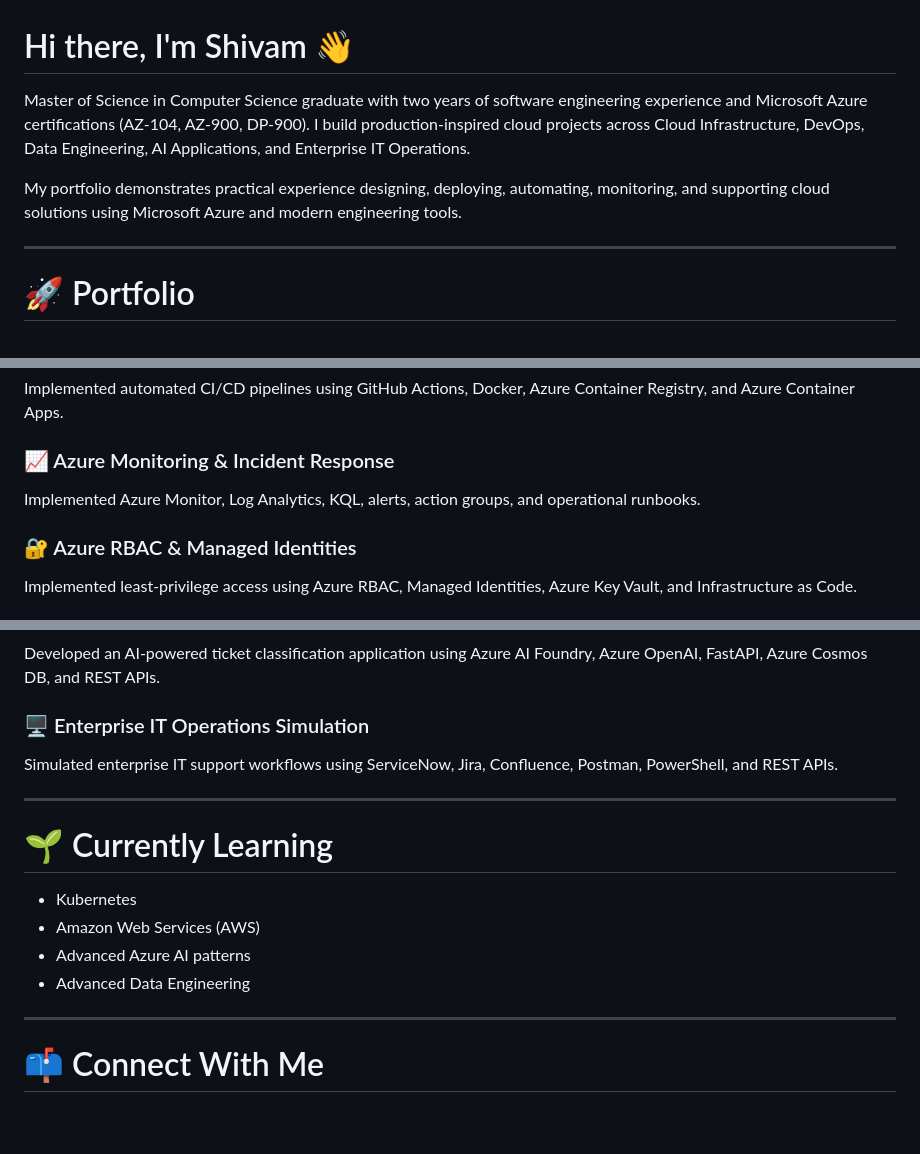
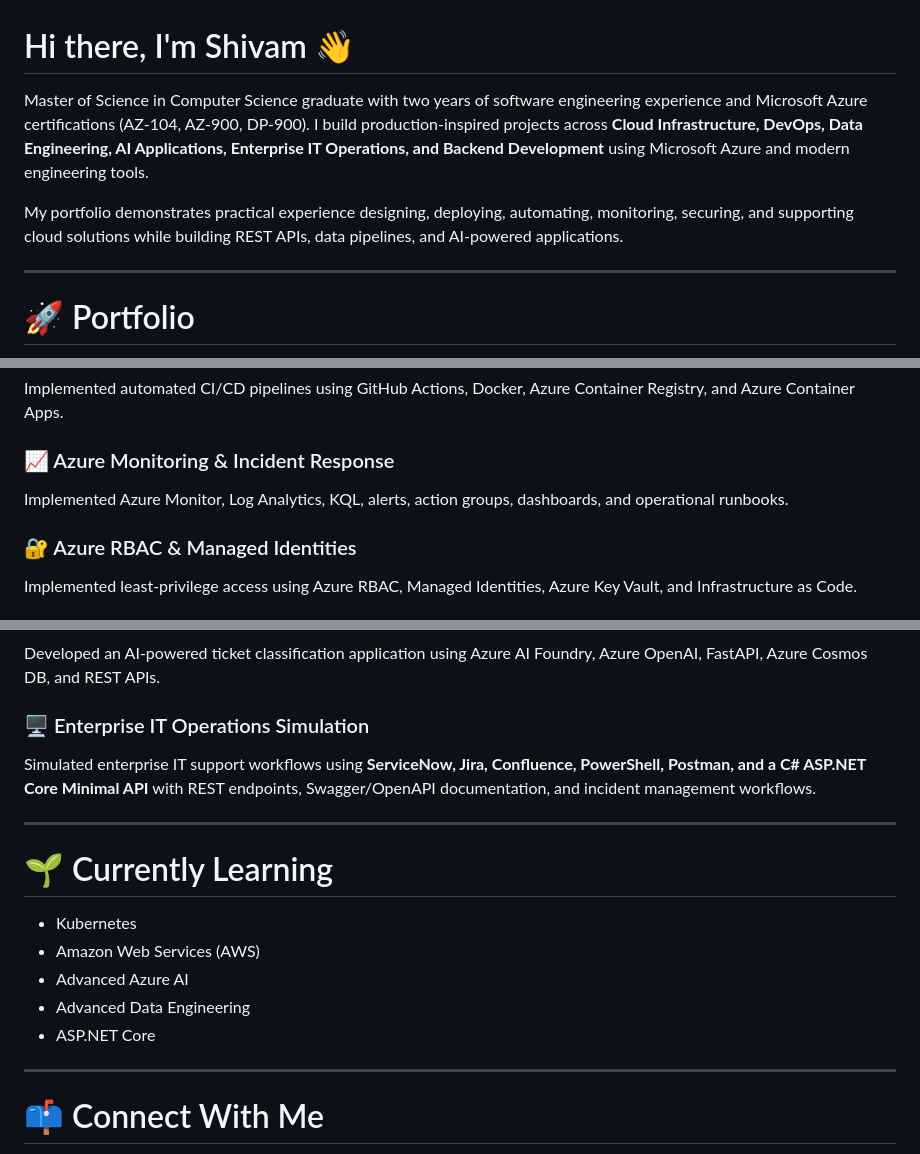
Before and after one commit to ShivamP63/ShivamP63, a Markdown page: README.md, 3 parts joined by grey strips. Rendered like a GitHub page; blank space fills up the shorter version.

```diff
--- a/README.md
+++ b/README.md
@@ -1,8 +1,8 @@
 # Hi there, I'm Shivam 👋
 
-Master of Science in Computer Science graduate with two years of software engineering experience and Microsoft Azure certifications (AZ-104, AZ-900, DP-900). I build production-inspired cloud projects across Cloud Infrastructure, DevOps, Data Engineering, AI Applications, and Enterprise IT Operations.
+Master of Science in Computer Science graduate with two years of software engineering experience and Microsoft Azure certifications (AZ-104, AZ-900, DP-900). I build production-inspired projects across **Cloud Infrastructure, DevOps, Data Engineering, AI Applications, Enterprise IT Operations, and Backend Development** using Microsoft Azure and modern engineering tools.
 
-My portfolio demonstrates practical experience designing, deploying, automating, monitoring, and supporting cloud solutions using Microsoft Azure and modern engineering tools.
+My portfolio demonstrates practical experience designing, deploying, automating, monitoring, securing, and supporting cloud solutions while building REST APIs, data pipelines, and AI-powered applications.
 
 ---
 
@@ -94,7 +101,7 @@ Built reusable Azure infrastructure using modular Bicep templates and parameteri
 Implemented automated CI/CD pipelines using GitHub Actions, Docker, Azure Container Registry, and Azure Container Apps.
 
 ### 📈 Azure Monitoring & Incident Response
-Implemented Azure Monitor, Log Analytics, KQL, alerts, action groups, and operational runbooks.
+Implemented Azure Monitor, Log Analytics, KQL, alerts, action groups, dashboards, and operational runbooks.
 
 ### 🔐 Azure RBAC & Managed Identities
 Implemented least-privilege access using Azure RBAC, Managed Identities, Azure Key Vault, and Infrastructure as Code.
@@ -105,8 +112,8 @@ Built an end-to-end retail analytics solution using Azure Data Factory, Azure SQ
 ### 🤖 Azure AI Foundry Ticket Intelligence
 Developed an AI-powered ticket classification application using Azure AI Foundry, Azure OpenAI, FastAPI, Azure Cosmos DB, and REST APIs.
 
-### 🖥 Enterprise IT Operations Simulation
-Simulated enterprise IT support workflows using ServiceNow, Jira, Confluence, Postman, PowerShell, and REST APIs.
+### 🖥️ Enterprise IT Operations Simulation
+Simulated enterprise IT support workflows using **ServiceNow, Jira, Confluence, PowerShell, Postman, and a C# ASP.NET Core Minimal API** with REST endpoints, Swagger/OpenAPI documentation, and incident management workflows.
 
 ---
 
@@ -114,8 +121,9 @@ Simulated enterprise IT support workflows using ServiceNow, Jira, Confluence, Po
 
 - Kubernetes
 - Amazon Web Services (AWS)
-- Advanced Azure AI patterns
+- Advanced Azure AI
 - Advanced Data Engineering
+- ASP.NET Core
 
 ---
 
```
Also changed, not shown: other parts of README.md (+16 -9 lines).
